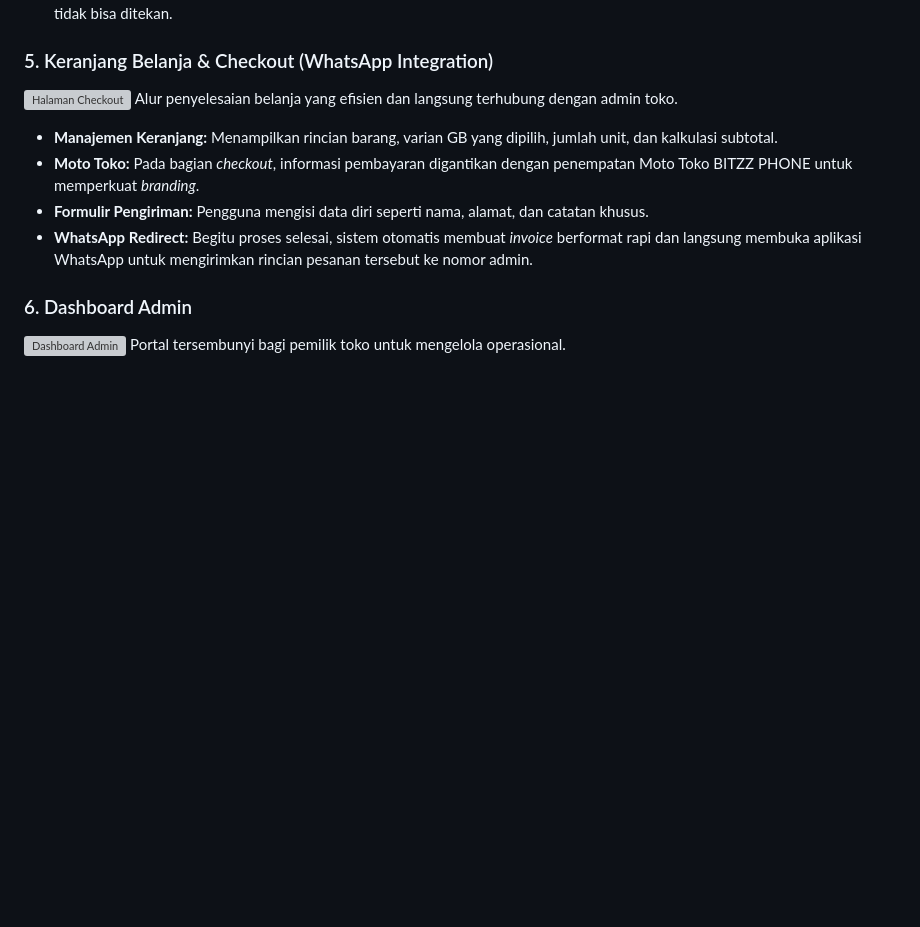
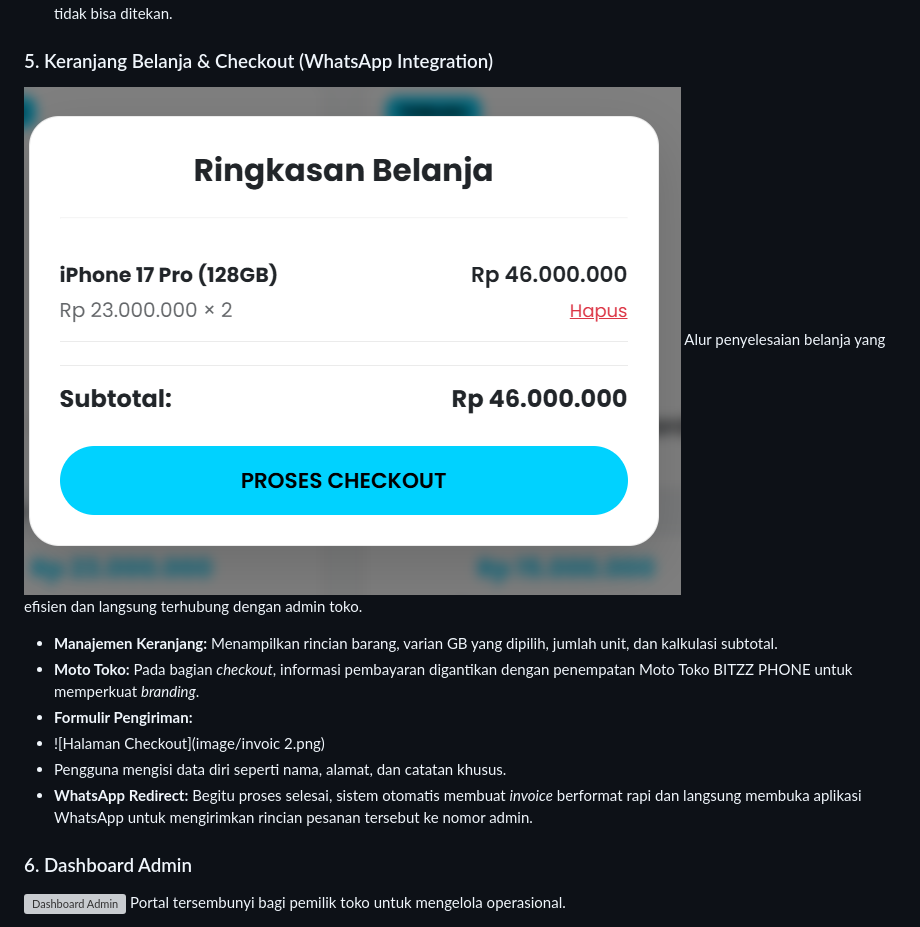
Before and after one commit to restokacc99-bit/ilham-hidayat, a Markdown page: README.md, the part around the change. Rendered like a GitHub page; blank space fills up the shorter version; grey boxes are pictures that could not be loaded.

Commit message:
Revise checkout and shipping form details in README
Update checkout section with new images and details.

```diff
--- a/README.md
+++ b/README.md
@@ -45,11 +45,13 @@ Fitur interaktif tempat pelanggan menyesuaikan spesifikasi barang sebelum memasu
 * **Tombol "Beli":** Tombol utama untuk mengeksekusi pesanan. Sistem akan mengecek ketersediaan stok; jika stok habis, tombol tidak bisa ditekan.
 
 ### 5. Keranjang Belanja & Checkout (WhatsApp Integration)
-![Halaman Checkout](image/screenshot-checkout.png)
+![Halaman Checkout](image/invoic1.png)
 Alur penyelesaian belanja yang efisien dan langsung terhubung dengan admin toko.
 * **Manajemen Keranjang:** Menampilkan rincian barang, varian GB yang dipilih, jumlah unit, dan kalkulasi subtotal.
 * **Moto Toko:** Pada bagian *checkout*, informasi pembayaran digantikan dengan penempatan Moto Toko BITZZ PHONE untuk memperkuat *branding*.
-* **Formulir Pengiriman:** Pengguna mengisi data diri seperti nama, alamat, dan catatan khusus.
+* **Formulir Pengiriman:**
+* ![Halaman Checkout](image/invoic 2.png)
+*  Pengguna mengisi data diri seperti nama, alamat, dan catatan khusus.
 * **WhatsApp Redirect:** Begitu proses selesai, sistem otomatis membuat *invoice* berformat rapi dan langsung membuka aplikasi WhatsApp untuk mengirimkan rincian pesanan tersebut ke nomor admin.
 
 ### 6. Dashboard Admin
```
